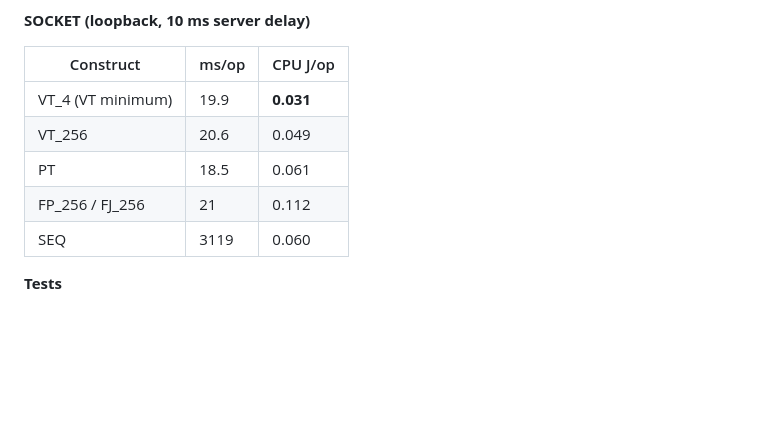
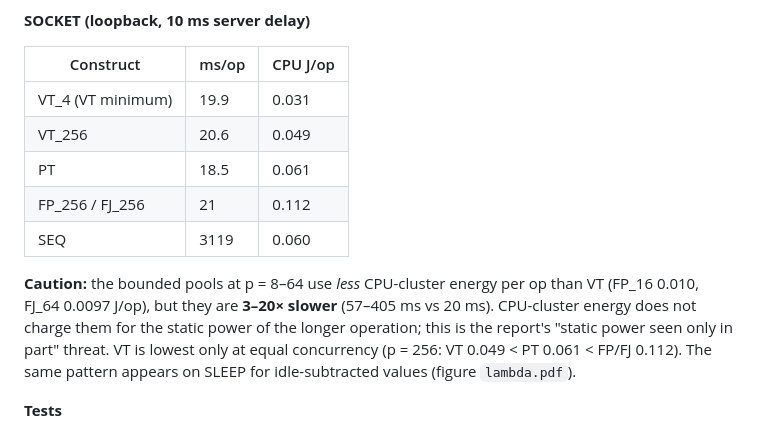
Before and after one commit to ImSounic/vt-energy-study, a Markdown page: docs/a3-mac-results.md, the part around the change. Rendered like a GitHub page; blank space fills up the shorter version.

Commit message:
docs: correct the SOCKET reading of the Mac results (bounded pools vs VT)

```diff
--- a/docs/a3-mac-results.md
+++ b/docs/a3-mac-results.md
@@ -40,11 +40,13 @@ The bounded pools follow the ⌈256/p⌉×d floor.
 
 | Construct | ms/op | CPU J/op |
 |---|---|---|
-| VT_4 (VT minimum) | 19.9 | **0.031** |
+| VT_4 (VT minimum) | 19.9 | 0.031 |
 | VT_256 | 20.6 | 0.049 |
 | PT | 18.5 | 0.061 |
 | FP_256 / FJ_256 | 21 | 0.112 |
 | SEQ | 3119 | 0.060 |
+
+**Caution:** the bounded pools at p = 8–64 use *less* CPU-cluster energy per op than VT (FP_16 0.010, FJ_64 0.0097 J/op), but they are **3–20× slower** (57–405 ms vs 20 ms). CPU-cluster energy does not charge them for the static power of the longer operation; this is the report's "static power seen only in part" threat. VT is lowest only at equal concurrency (p = 256: VT 0.049 < PT 0.061 < FP/FJ 0.112). The same pattern appears on SLEEP for idle-subtracted values (figure `lambda.pdf`).
 
 **Tests**
 - **Main:** every workload's KW test rejects (ε² 0.85–0.94).
```
